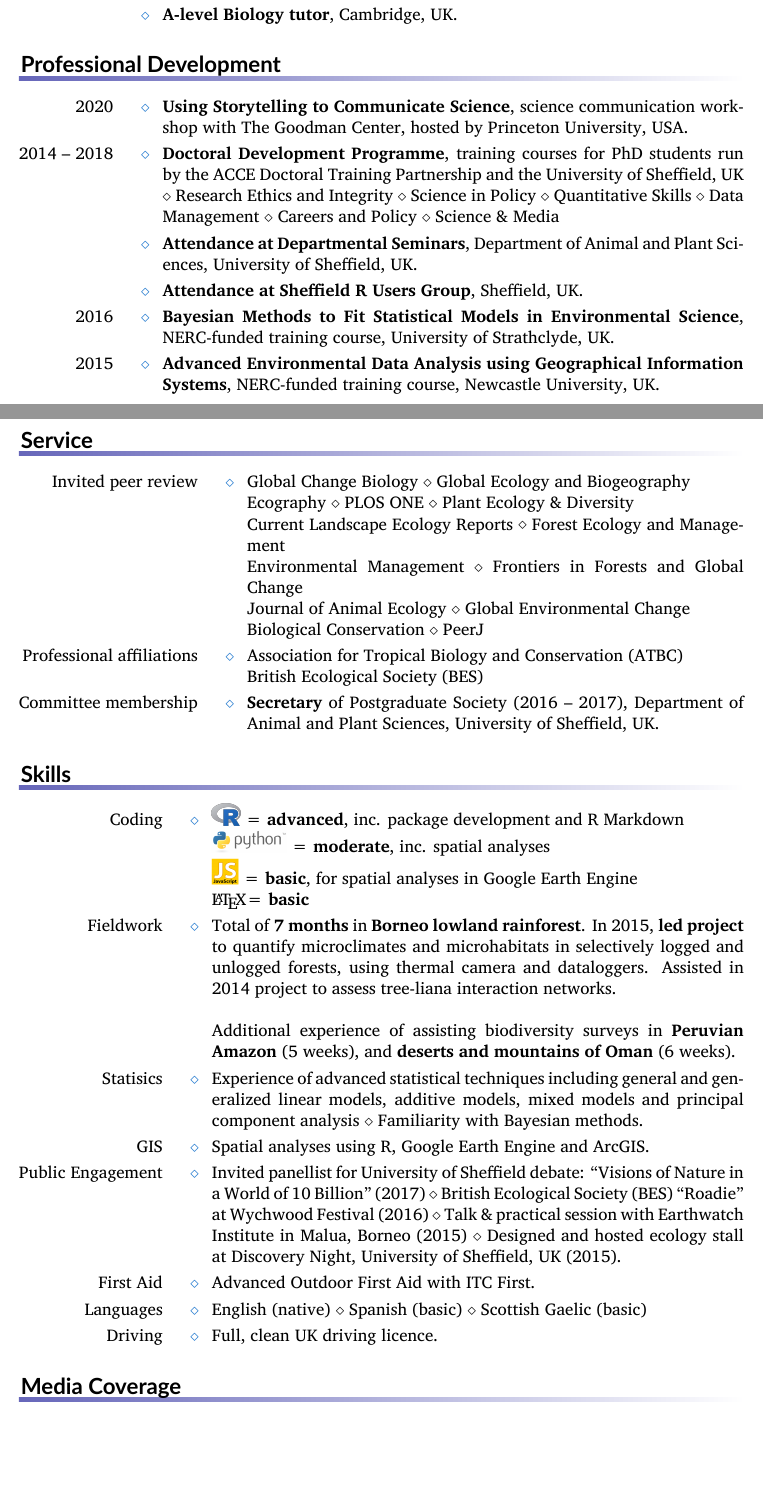
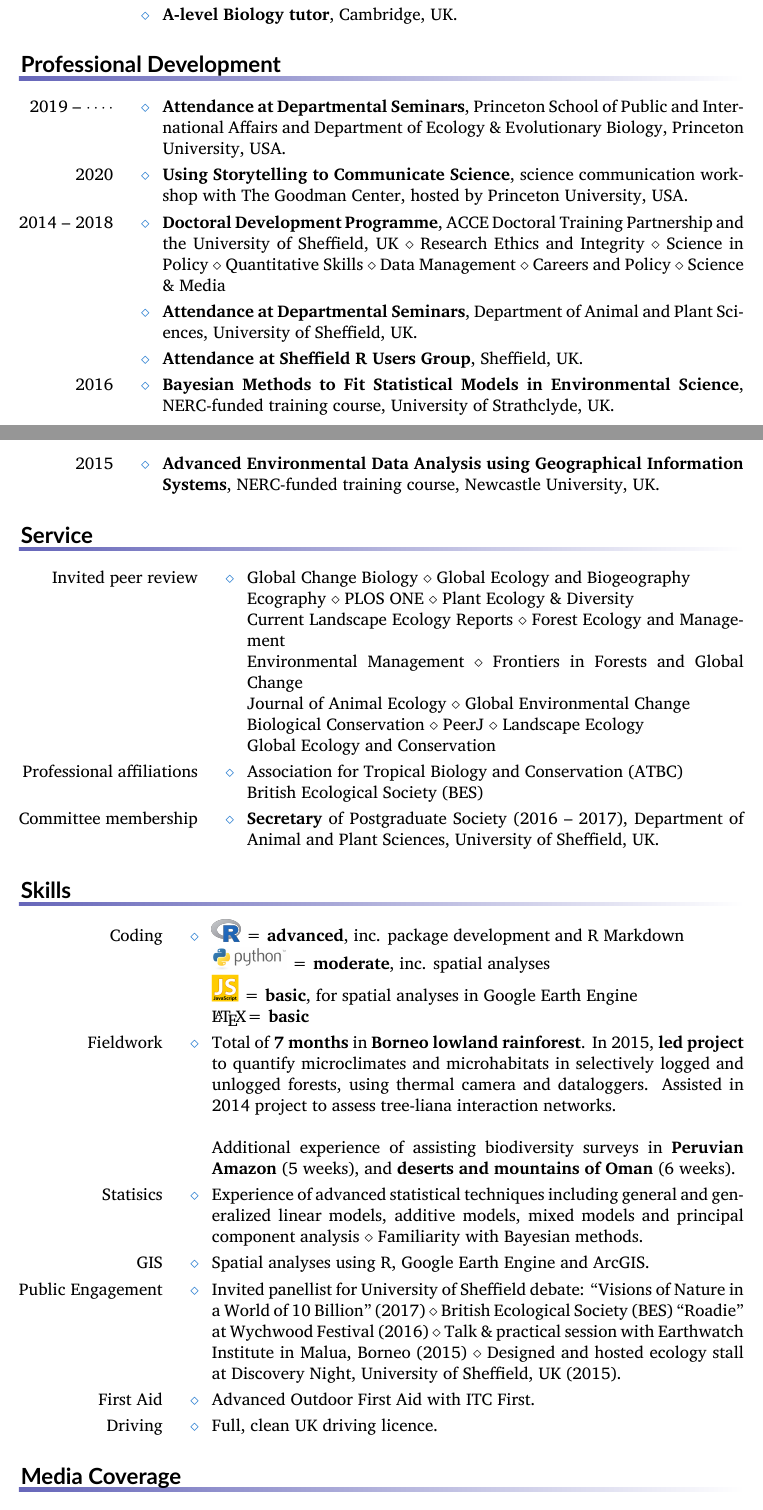
Before and after one commit to rasenior/CV, a LaTeX CV (SeniorRA_cv.tex, which reads professional-development.tex, service.tex, skills.tex): two parts of pages 2 and 3 of 6, joined at a grey line, cut so that both start at the same text, the shorter picture padded with empty space. Compiled offline with XeLaTeX.

Commit message:
Minor tweaks an updates (e.g. peer review, CPD)
Signed-off-by: Rebecca A. Senior <rebecca.a.senior@gmail.com>

```diff
--- a/professional-development.tex
+++ b/professional-development.tex
@@ -1,7 +1,8 @@
 \begin{rubric}{Professional Development}
+\entry*[2019 -- $\cdots\cdot$] \textbf{Attendance at Departmental Seminars}, Princeton School of Public and International Affairs and Department of Ecology \& Evolutionary Biology, Princeton University, USA.
 \entry*[2020] \textbf{Using Storytelling to Communicate Science}, science communication workshop with The Goodman Center, hosted by Princeton University, USA.
 \entry*[2014 -- 2018] \textbf{Doctoral Development
-Programme}, training courses for PhD students run by the ACCE Doctoral Training Partnership and the University of Sheffield, UK $\diamond$ Research Ethics and Integrity $\diamond$ Science in Policy $\diamond$ Quantitative Skills $\diamond$ Data Management $\diamond$ Careers and Policy $\diamond$ Science \& Media
+Programme}, ACCE Doctoral Training Partnership and the University of Sheffield, UK $\diamond$ Research Ethics and Integrity $\diamond$ Science in Policy $\diamond$ Quantitative Skills $\diamond$ Data Management $\diamond$ Careers and Policy $\diamond$ Science \& Media
 \entry*[2014 -- 2018] \textbf{Attendance at Departmental Seminars}, Department of Animal and Plant Sciences, University of Sheffield, UK.
 \entry*[2014 -- 2018] \textbf{Attendance at Sheffield R Users Group}, Sheffield, UK.
 \entry*[2016] \textbf{Bayesian Methods to Fit Statistical Models in
--- a/service.tex
+++ b/service.tex
@@ -1,7 +1,7 @@
 
 \begin{rubric}{Service}
 \entry*[Invited peer review\hfill]
-    Global Change Biology $\diamond$ Global Ecology and Biogeography \par  Ecography $\diamond$ PLOS ONE $\diamond$ Plant Ecology \& Diversity \par Current Landscape Ecology Reports $\diamond$ Forest Ecology and Management \par Environmental Management  $\diamond$ Frontiers in Forests and Global Change \par Journal of Animal Ecology $\diamond$ Global Environmental Change \par Biological Conservation $\diamond$ PeerJ
+    Global Change Biology $\diamond$ Global Ecology and Biogeography \par  Ecography $\diamond$ PLOS ONE $\diamond$ Plant Ecology \& Diversity \par Current Landscape Ecology Reports $\diamond$ Forest Ecology and Management \par Environmental Management  $\diamond$ Frontiers in Forests and Global Change \par Journal of Animal Ecology $\diamond$ Global Environmental Change \par Biological Conservation $\diamond$ PeerJ $\diamond$ Landscape Ecology \par Global Ecology and Conservation
 \entry*[Professional affiliations\hfill]
 	Association for Tropical Biology and Conservation (ATBC)
 	\par British Ecological Society (BES)
--- a/skills.tex
+++ b/skills.tex
@@ -19,8 +19,8 @@
 	Invited panellist for University of Sheffield debate: ``Visions of Nature in a World of 10 Billion'' (2017) $\diamond$ British Ecological Society (BES) ``Roadie'' at Wychwood Festival (2016) $\diamond$ Talk \& practical session with Earthwatch Institute in Malua, Borneo (2015) $\diamond$ Designed and hosted ecology stall at Discovery Night, University of Sheffield, UK (2015).
 \entry*[First Aid]
 	Advanced Outdoor First Aid with ITC First.
-\entry*[Languages]
-	English (native) $\diamond$ Spanish (basic) $\diamond$ Scottish Gaelic (basic)
+%\entry*[Languages]
+	%English (native) $\diamond$ Spanish (basic) $\diamond$ Scottish Gaelic (basic)
 \entry*[Driving]
 	Full, clean UK driving licence.
 \end{rubric}
```
Also changed, not shown: SeniorRA_cv.tex (+1 -1 lines), publications.tex (+1 -1 lines), SeniorRA_cv.pdf.
